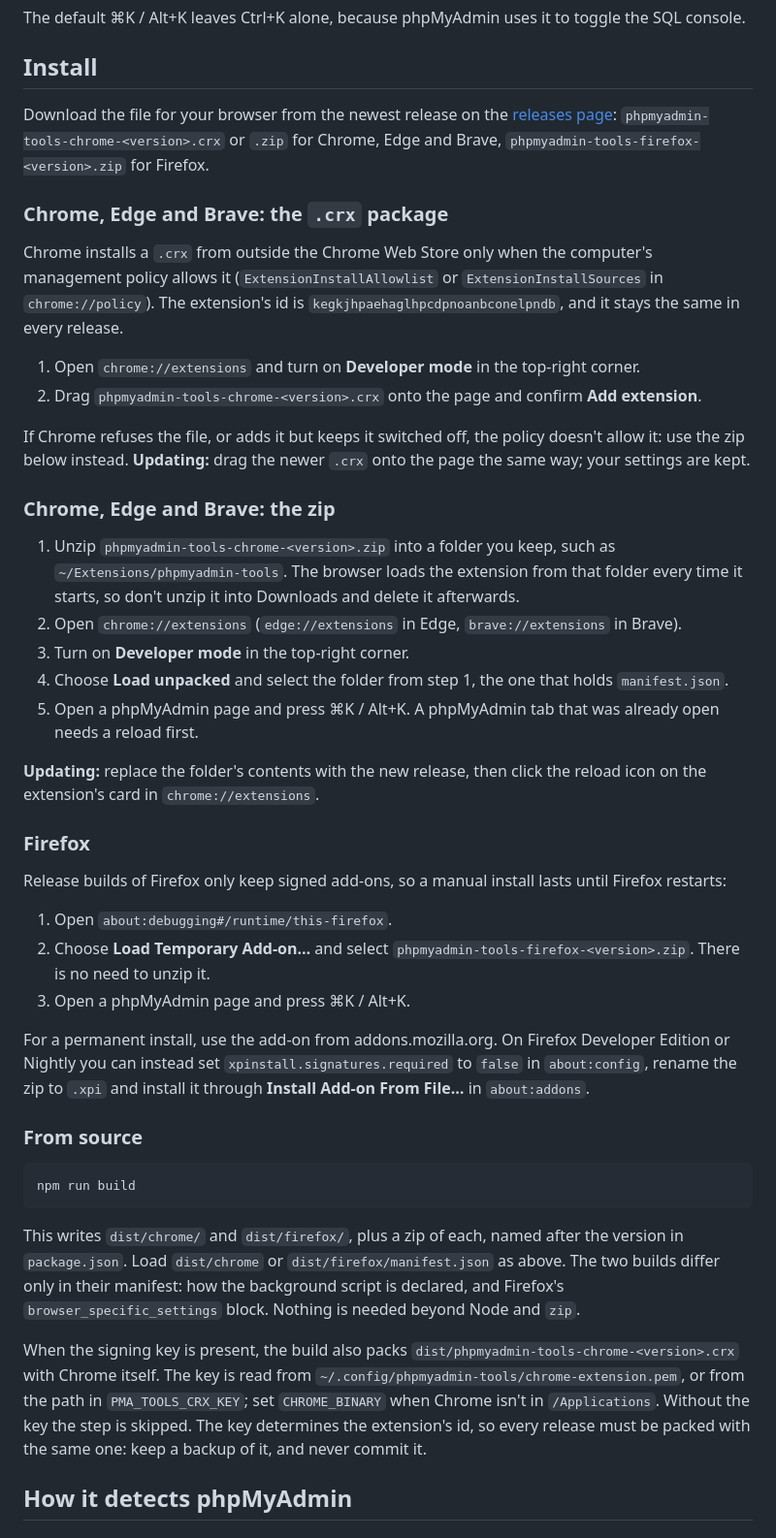
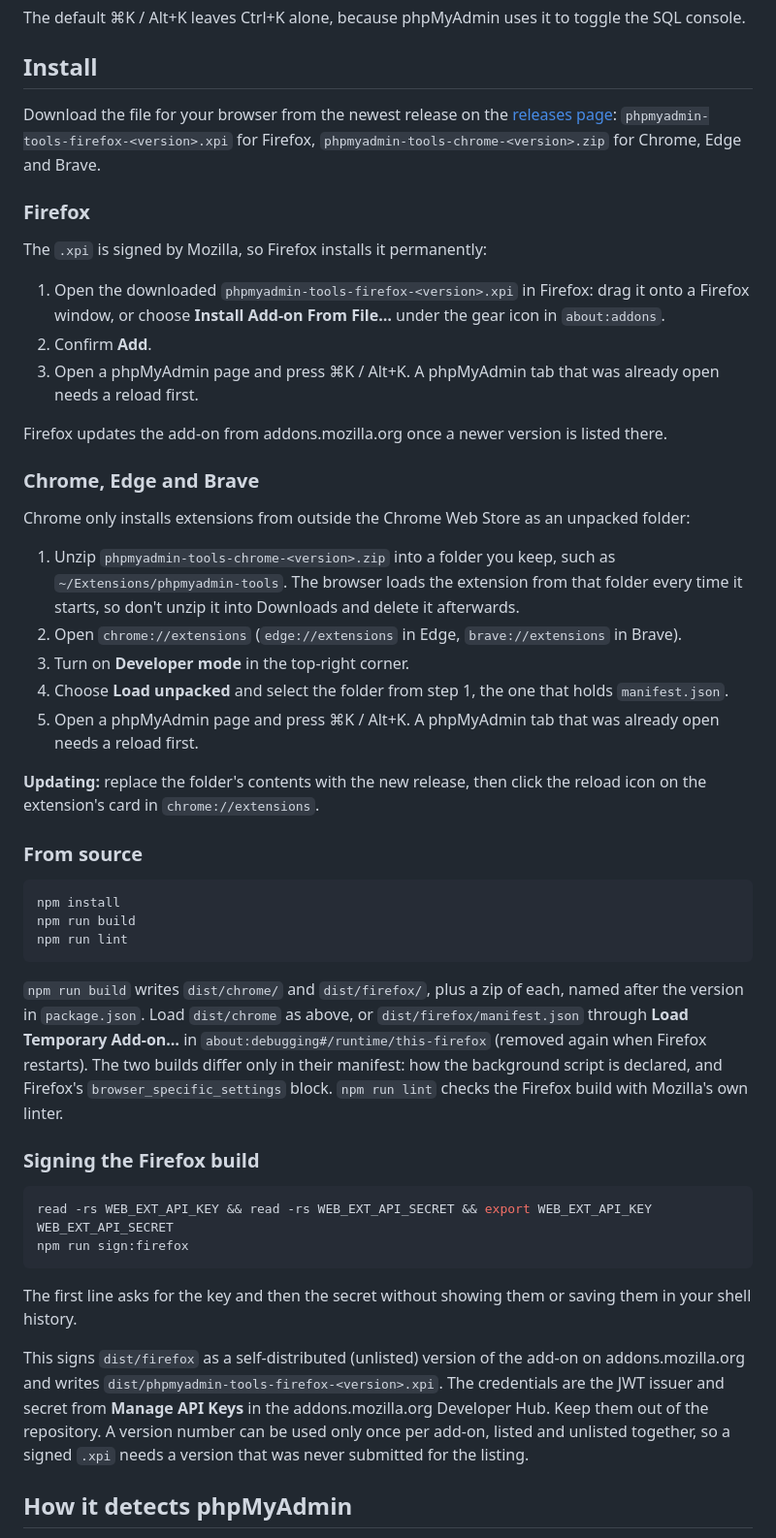
Before and after one commit to tomsix/phpmyadmin-tools-extension, a Markdown page: README.md, the part around the change. Shown at 97% size. Drawn GitHub-style.

Commit message:
Documented the signed .xpi and dropped the .crx from the README
Firefox users now get a file that installs permanently, Chrome users are
pointed only at the unpacked zip, and signing explains why a signed .xpi
needs a version number the listing never used.

````diff
--- a/README.md
+++ b/README.md
@@ -46,18 +46,21 @@ The default ⌘K / Alt+K leaves Ctrl+K alone, because phpMyAdmin uses it to togg
 
 ## Install
 
-Download the file for your browser from the newest release on the [releases page](https://github.com/tomsix/phpmyadmin-tools-extension/releases): `phpmyadmin-tools-chrome-<version>.crx` or `.zip` for Chrome, Edge and Brave, `phpmyadmin-tools-firefox-<version>.zip` for Firefox.
+Download the file for your browser from the newest release on the [releases page](https://github.com/tomsix/phpmyadmin-tools-extension/releases): `phpmyadmin-tools-firefox-<version>.xpi` for Firefox, `phpmyadmin-tools-chrome-<version>.zip` for Chrome, Edge and Brave.
 
-### Chrome, Edge and Brave: the `.crx` package
+### Firefox
 
-Chrome installs a `.crx` from outside the Chrome Web Store only when the computer's management policy allows it (`ExtensionInstallAllowlist` or `ExtensionInstallSources` in `chrome://policy`). The extension's id is `kegkjhpaehaglhpcdpnoanbconelpndb`, and it stays the same in every release.
+The `.xpi` is signed by Mozilla, so Firefox installs it permanently:
 
-1. Open `chrome://extensions` and turn on **Developer mode** in the top-right corner.
-2. Drag `phpmyadmin-tools-chrome-<version>.crx` onto the page and confirm **Add extension**.
+1. Open the downloaded `phpmyadmin-tools-firefox-<version>.xpi` in Firefox: drag it onto a Firefox window, or choose **Install Add-on From File…** under the gear icon in `about:addons`.
+2. Confirm **Add**.
+3. Open a phpMyAdmin page and press ⌘K / Alt+K. A phpMyAdmin tab that was already open needs a reload first.
 
-If Chrome refuses the file, or adds it but keeps it switched off, the policy doesn't allow it: use the zip below instead. **Updating:** drag the newer `.crx` onto the page the same way; your settings are kept.
+Firefox updates the add-on from addons.mozilla.org once a newer version is listed there.
 
-### Chrome, Edge and Brave: the zip
+### Chrome, Edge and Brave
+
+Chrome only installs extensions from outside the Chrome Web Store as an unpacked folder:
 
 1. Unzip `phpmyadmin-tools-chrome-<version>.zip` into a folder you keep, such as `~/Extensions/phpmyadmin-tools`. The browser loads the extension from that folder every time it starts, so don't unzip it into Downloads and delete it afterwards.
 2. Open `chrome://extensions` (`edge://extensions` in Edge, `brave://extensions` in Brave).
@@ -67,25 +70,26 @@ If Chrome refuses the file, or adds it but keeps it switched off, the policy doe
 
 **Updating:** replace the folder's contents with the new release, then click the reload icon on the extension's card in `chrome://extensions`.
 
-### Firefox
-
-Release builds of Firefox only keep signed add-ons, so a manual install lasts until Firefox restarts:
-
-1. Open `about:debugging#/runtime/this-firefox`.
-2. Choose **Load Temporary Add-on…** and select `phpmyadmin-tools-firefox-<version>.zip`. There is no need to unzip it.
-3. Open a phpMyAdmin page and press ⌘K / Alt+K.
-
-For a permanent install, use the add-on from addons.mozilla.org. On Firefox Developer Edition or Nightly you can instead set `xpinstall.signatures.required` to `false` in `about:config`, rename the zip to `.xpi` and install it through **Install Add-on From File…** in `about:addons`.
-
 ### From source
 
 ```bash
+npm install
 npm run build
+npm run lint
 ```
 
-This writes `dist/chrome/` and `dist/firefox/`, plus a zip of each, named after the version in `package.json`. Load `dist/chrome` or `dist/firefox/manifest.json` as above. The two builds differ only in their manifest: how the background script is declared, and Firefox's `browser_specific_settings` block. Nothing is needed beyond Node and `zip`.
+`npm run build` writes `dist/chrome/` and `dist/firefox/`, plus a zip of each, named after the version in `package.json`. Load `dist/chrome` as above, or `dist/firefox/manifest.json` through **Load Temporary Add-on…** in `about:debugging#/runtime/this-firefox` (removed again when Firefox restarts). The two builds differ only in their manifest: how the background script is declared, and Firefox's `browser_specific_settings` block. `npm run lint` checks the Firefox build with Mozilla's own linter.
 
-When the signing key is present, the build also packs `dist/phpmyadmin-tools-chrome-<version>.crx` with Chrome itself. The key is read from `~/.config/phpmyadmin-tools/chrome-extension.pem`, or from the path in `PMA_TOOLS_CRX_KEY`; set `CHROME_BINARY` when Chrome isn't in `/Applications`. Without the key the step is skipped. The key determines the extension's id, so every release must be packed with the same one: keep a backup of it, and never commit it.
+### Signing the Firefox build
+
+```bash
+read -rs WEB_EXT_API_KEY && read -rs WEB_EXT_API_SECRET && export WEB_EXT_API_KEY WEB_EXT_API_SECRET
+npm run sign:firefox
+```
+
+The first line asks for the key and then the secret without showing them or saving them in your shell history.
+
+This signs `dist/firefox` as a self-distributed (unlisted) version of the add-on on addons.mozilla.org and writes `dist/phpmyadmin-tools-firefox-<version>.xpi`. The credentials are the JWT issuer and secret from **Manage API Keys** in the addons.mozilla.org Developer Hub. Keep them out of the repository. A version number can be used only once per add-on, listed and unlisted together, so a signed `.xpi` needs a version that was never submitted for the listing.
 
 ## How it detects phpMyAdmin
 
````
